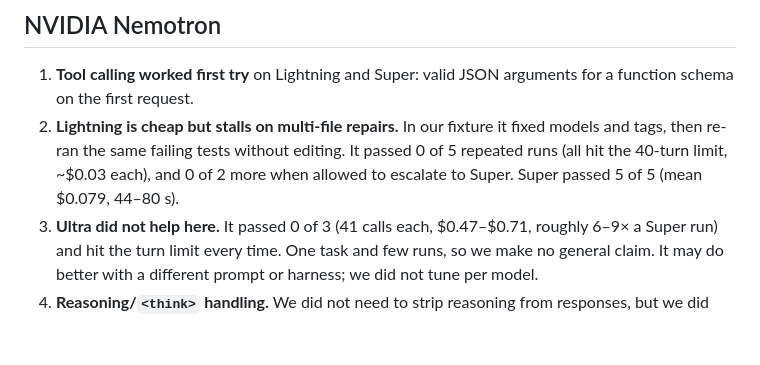
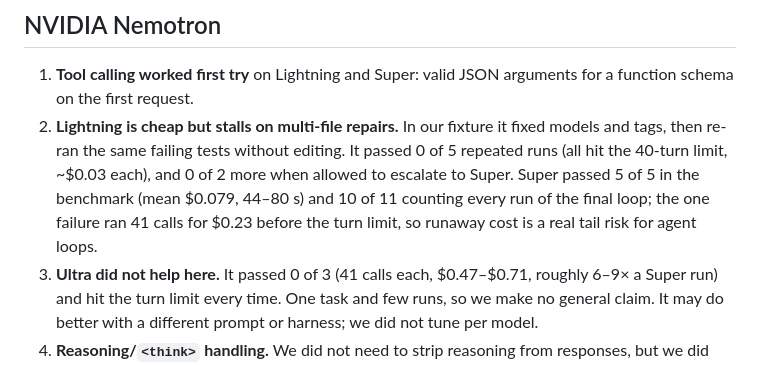
Before and after one commit to Namans12/Upgrade-Pilot, a Markdown page: docs/FEEDBACK.md, the part around the change. Drawn GitHub-style; blank space fills up the shorter version.

```diff
--- a/docs/FEEDBACK.md
+++ b/docs/FEEDBACK.md
@@ -14,7 +14,7 @@ Notes from building UpgradePilot on 30 October 2026. Observed, not assumed; plea
 ## NVIDIA Nemotron
 
 1. **Tool calling worked first try** on Lightning and Super: valid JSON arguments for a function schema on the first request.
-2. **Lightning is cheap but stalls on multi-file repairs.** In our fixture it fixed models and tags, then re-ran the same failing tests without editing. It passed 0 of 5 repeated runs (all hit the 40-turn limit, ~$0.03 each), and 0 of 2 more when allowed to escalate to Super. Super passed 5 of 5 (mean $0.079, 44–80 s).
+2. **Lightning is cheap but stalls on multi-file repairs.** In our fixture it fixed models and tags, then re-ran the same failing tests without editing. It passed 0 of 5 repeated runs (all hit the 40-turn limit, ~$0.03 each), and 0 of 2 more when allowed to escalate to Super. Super passed 5 of 5 in the benchmark (mean $0.079, 44–80 s) and 10 of 11 counting every run of the final loop; the one failure ran 41 calls for $0.23 before the turn limit, so runaway cost is a real tail risk for agent loops.
 3. **Ultra did not help here.** It passed 0 of 3 (41 calls each, $0.47–$0.71, roughly 6–9× a Super run) and hit the turn limit every time. One task and few runs, so we make no general claim. It may do better with a different prompt or harness; we did not tune per model.
 4. **Reasoning/`<think>` handling.** We did not need to strip reasoning from responses, but we did not test long-running reasoning modes. Nothing to report.
 5. **Avoid `deepagents` with Ultra.** The agent-cost cookbook documents a `NemotronPolicyNudgeMiddleware` issue (deepagents issue 5982). We sidestepped it by writing a small tool loop directly against the OpenAI SDK, which also made token accounting simple.
```
Also changed, not shown: README.md (+1 -1 lines).
